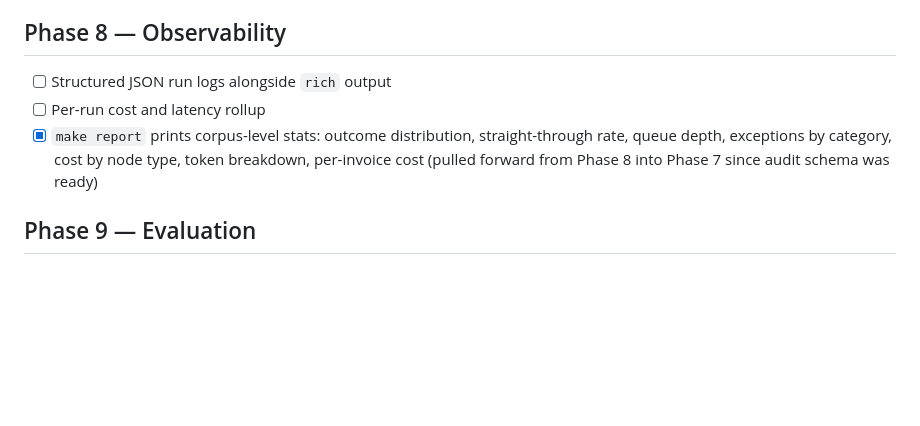
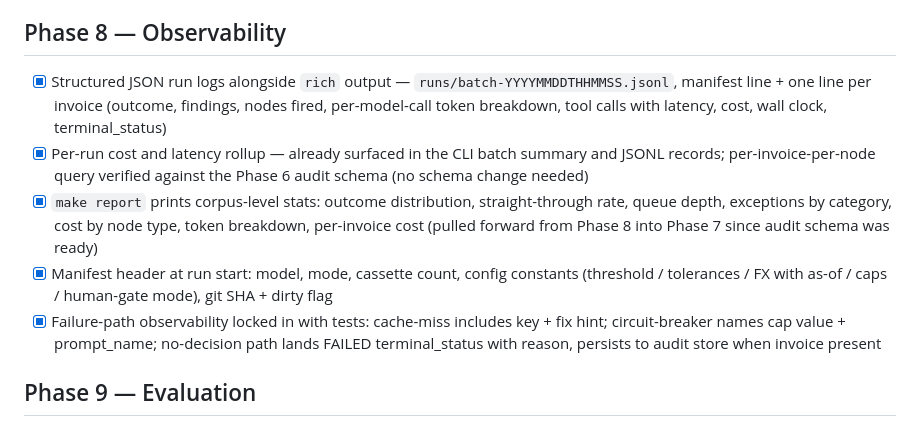
Before and after one commit to mdan-wfu/ap-exception-router, a Markdown page: PLAN.md, the part around the change. Drawn GitHub-style; blank space fills up the shorter version.

```diff
--- a/PLAN.md
+++ b/PLAN.md
@@ -155,9 +155,11 @@ Each is pure: `(Invoice, reference) -> list[Finding]`.
 - [x] Distribution reconciliation: 4/10/2 at Adjudicator boundary → 5 PAID / 4 REJECTED / 7 HOLD after demo human gate. Every divergence from original expectation defended per-invoice.
 
 ## Phase 8 — Observability
-- [ ] Structured JSON run logs alongside `rich` output
-- [ ] Per-run cost and latency rollup
+- [x] Structured JSON run logs alongside `rich` output — `runs/batch-YYYYMMDDTHHMMSS.jsonl`, manifest line + one line per invoice (outcome, findings, nodes fired, per-model-call token breakdown, tool calls with latency, cost, wall clock, terminal_status)
+- [x] Per-run cost and latency rollup — already surfaced in the CLI batch summary and JSONL records; per-invoice-per-node query verified against the Phase 6 audit schema (no schema change needed)
 - [x] `make report` prints corpus-level stats: outcome distribution, straight-through rate, queue depth, exceptions by category, cost by node type, token breakdown, per-invoice cost (pulled forward from Phase 8 into Phase 7 since audit schema was ready)
+- [x] Manifest header at run start: model, mode, cassette count, config constants (threshold / tolerances / FX with as-of / caps / human-gate mode), git SHA + dirty flag
+- [x] Failure-path observability locked in with tests: cache-miss includes key + fix hint; circuit-breaker names cap value + prompt_name; no-decision path lands FAILED terminal_status with reason, persists to audit store when invoice present
 
 ## Phase 9 — Evaluation
 - [ ] `eval/ground_truth.yaml` — every invoice, every field, expected findings, expected decision. Derive INV-1011/1012/1013 from `generate_pdfs.py` source literals, not from reading the rendered PDFs
```
Also changed, not shown: DECISIONS.md (+14 -0 lines).
